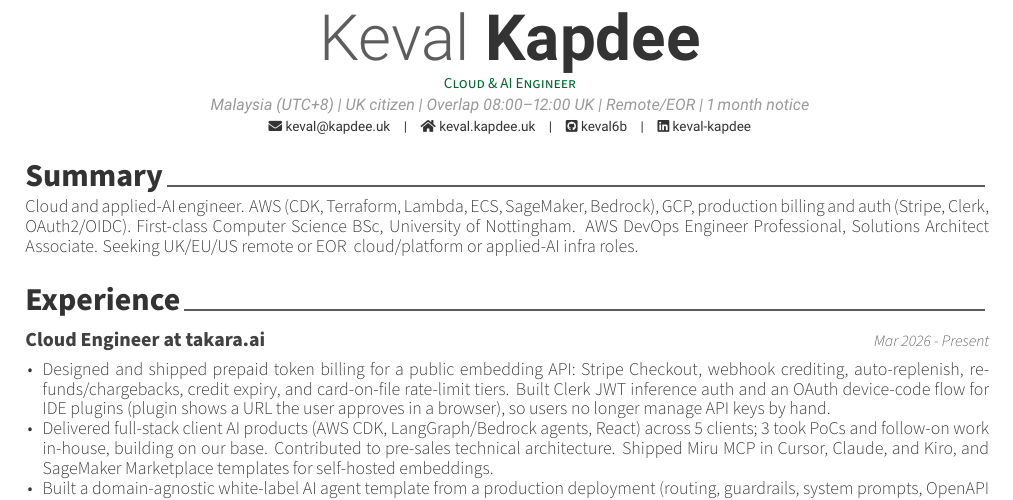
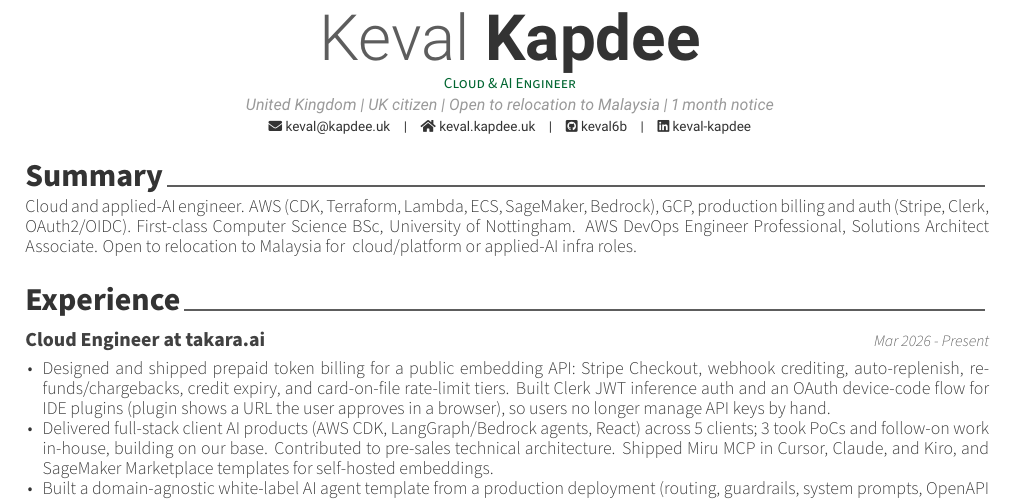
Before and after one commit to keval6b/cv, a LaTeX CV (keval-kapdee-cv.tex): part of page 1 of 2, cut so that both start at the same text. Compiled offline with XeLaTeX.

Commit message:
Correct the Malaysia CV to open-to-relocation.
The header said Keval was already in Malaysia on UTC+8.

```diff
--- a/keval-kapdee-cv.tex
+++ b/keval-kapdee-cv.tex
@@ -29,7 +29,7 @@
 \ifcvlocation{uk}{%
     \address{United Kingdom | UK citizen | 1 month notice}%
 }{%
-    \address{Malaysia (UTC+8) | UK citizen | Overlap 08:00--12:00 UK | Remote/EOR | 1 month notice}%
+    \address{United Kingdom | UK citizen | Open to relocation to Malaysia | 1 month notice}%
 }
 
 %\mobile{}
@@ -58,7 +58,7 @@
             Cloud and applied-AI engineer. AWS (CDK, Terraform, Lambda, ECS, SageMaker, Bedrock), GCP, production billing and auth (Stripe, Clerk, OAuth2/OIDC).%
         }}
         First-class Computer Science BSc, University of Nottingham. AWS DevOps Engineer Professional, Solutions Architect Associate.
-        \ifcvlocation{uk}{Seeking UK-based or remote}{Seeking UK/EU/US remote or EOR}
+        \ifcvlocation{uk}{Seeking UK-based or remote}{Open to relocation to Malaysia for}
         \ifcvrole{cloud}{ cloud/platform roles.}{\ifcvrole{ai}{ applied-AI infra roles.}{ cloud/platform or applied-AI infra roles.}}
     \end{cvparagraph}
 
```
